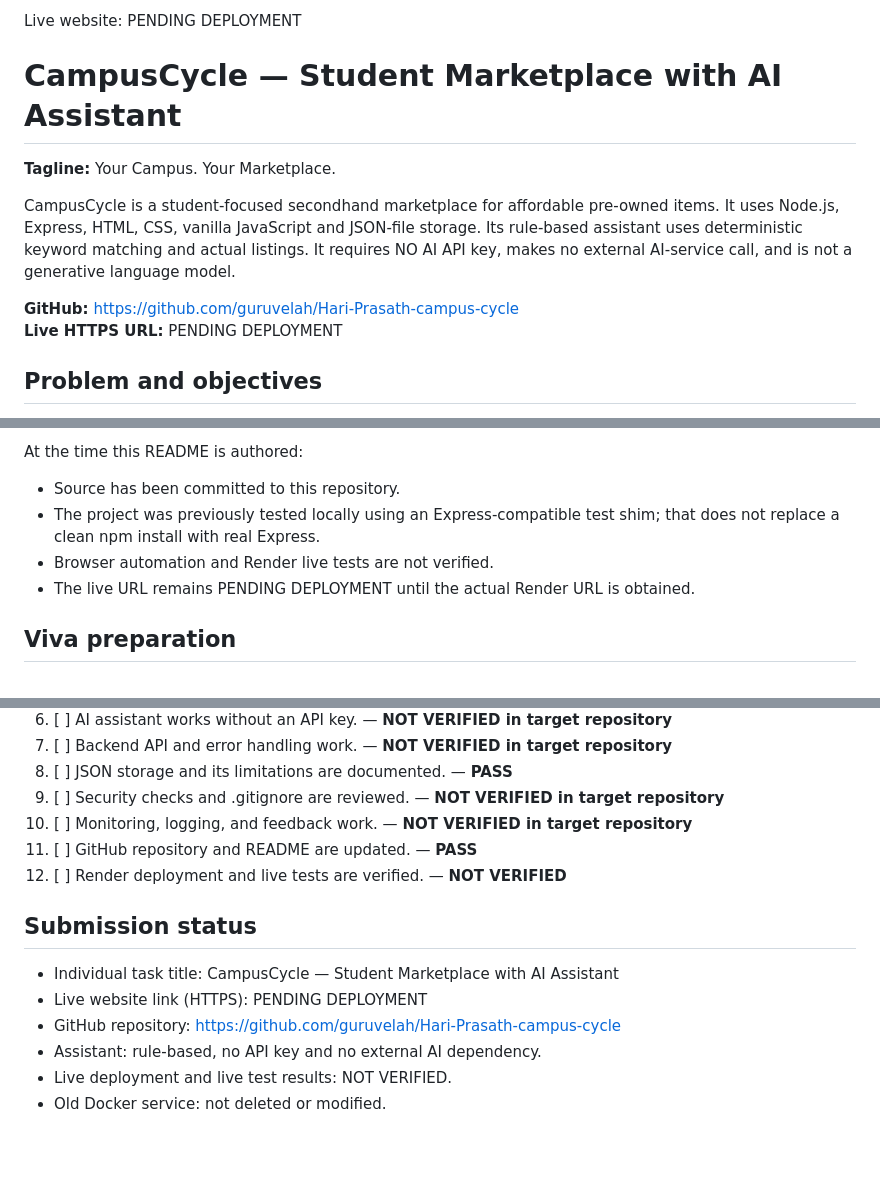
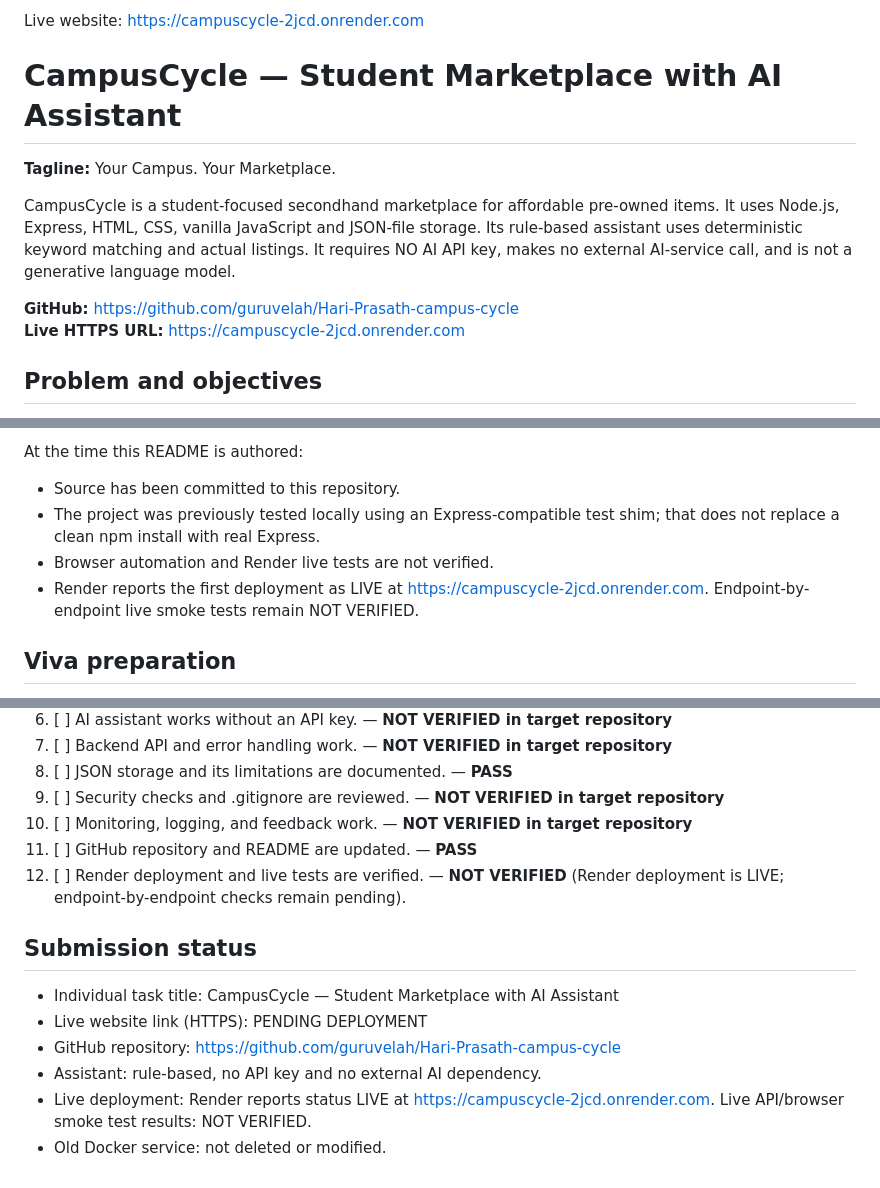
Before and after one commit to guruvelah/Hari-Prasath-campus-cycle, a Markdown page: README.md, 3 parts joined by grey strips. Drawn GitHub-style; blank space fills up the shorter version.

Commit message:
Record live CampusCycle Render URL and verification status

```diff
--- a/README.md
+++ b/README.md
@@ -1,4 +1,4 @@
-Live website: PENDING DEPLOYMENT
+Live website: https://campuscycle-2jcd.onrender.com
 
 # CampusCycle — Student Marketplace with AI Assistant
 
@@ -7,7 +7,7 @@ Live website: PENDING DEPLOYMENT
 CampusCycle is a student-focused secondhand marketplace for affordable pre-owned items. It uses Node.js, Express, HTML, CSS, vanilla JavaScript and JSON-file storage. Its rule-based assistant uses deterministic keyword matching and actual listings. It requires NO AI API key, makes no external AI-service call, and is not a generative language model.
 
 **GitHub:** https://github.com/guruvelah/Hari-Prasath-campus-cycle
-**Live HTTPS URL:** PENDING DEPLOYMENT
+**Live HTTPS URL:** https://campuscycle-2jcd.onrender.com
 
 ## Problem and objectives
 
@@ -218,7 +218,7 @@ At the time this README is authored:
 - Source has been committed to this repository.
 - The project was previously tested locally using an Express-compatible test shim; that does not replace a clean npm install with real Express.
 - Browser automation and Render live tests are not verified.
-- The live URL remains PENDING DEPLOYMENT until the actual Render URL is obtained.
+- Render reports the first deployment as LIVE at https://campuscycle-2jcd.onrender.com. Endpoint-by-endpoint live smoke tests remain NOT VERIFIED.
 
 ## Viva preparation
 
@@ -258,7 +258,7 @@ At the time this README is authored:
 9. [ ] Security checks and .gitignore are reviewed. — **NOT VERIFIED in target repository**
 10. [ ] Monitoring, logging, and feedback work. — **NOT VERIFIED in target repository**
 11. [ ] GitHub repository and README are updated. — **PASS**
-12. [ ] Render deployment and live tests are verified. — **NOT VERIFIED**
+12. [ ] Render deployment and live tests are verified. — **NOT VERIFIED** (Render deployment is LIVE; endpoint-by-endpoint checks remain pending).
 
 ## Submission status
 
@@ -266,5 +266,5 @@ At the time this README is authored:
 - Live website link (HTTPS): PENDING DEPLOYMENT
 - GitHub repository: https://github.com/guruvelah/Hari-Prasath-campus-cycle
 - Assistant: rule-based, no API key and no external AI dependency.
-- Live deployment and live test results: NOT VERIFIED.
+- Live deployment: Render reports status LIVE at https://campuscycle-2jcd.onrender.com. Live API/browser smoke test results: NOT VERIFIED.
 - Old Docker service: not deleted or modified.
```
